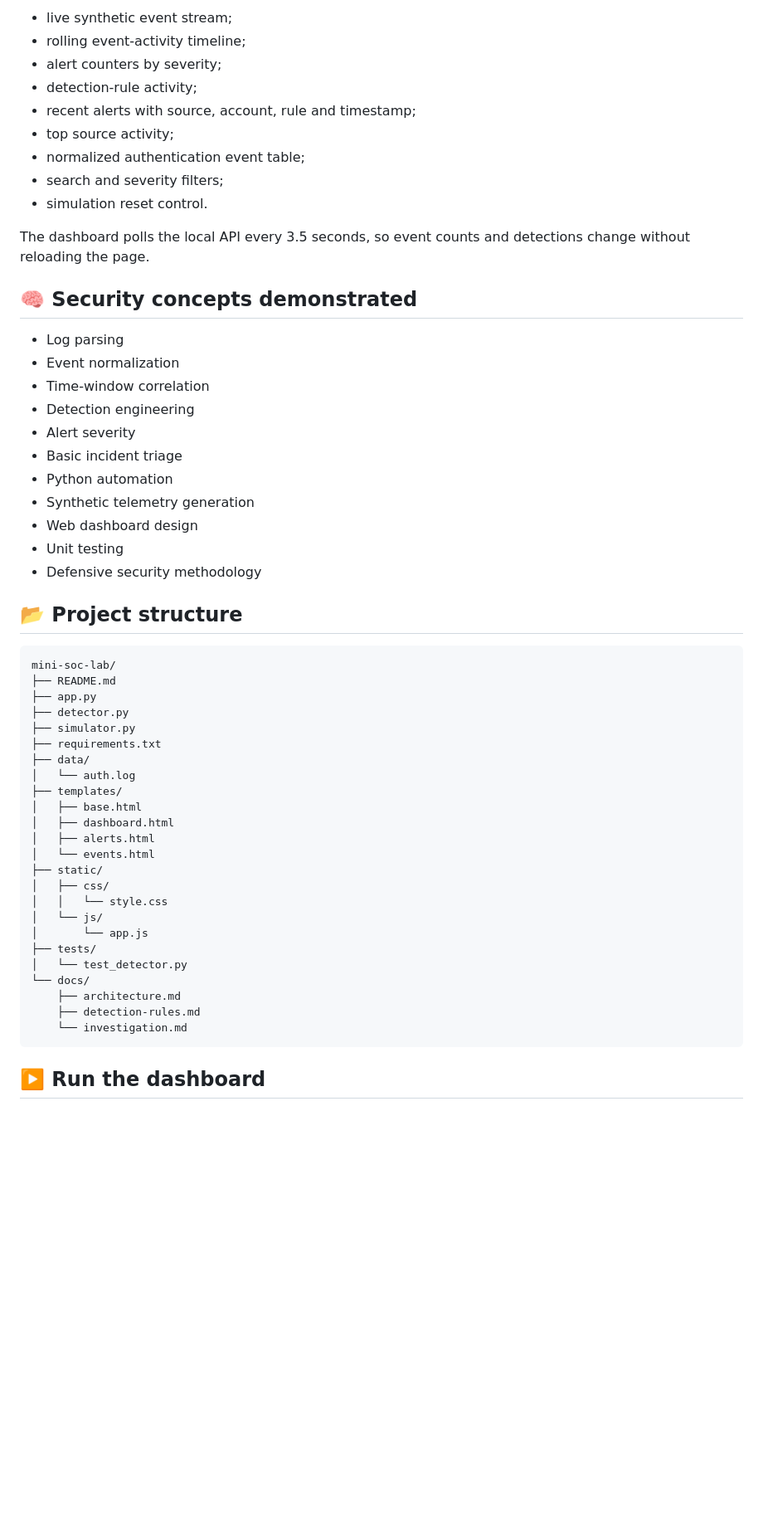
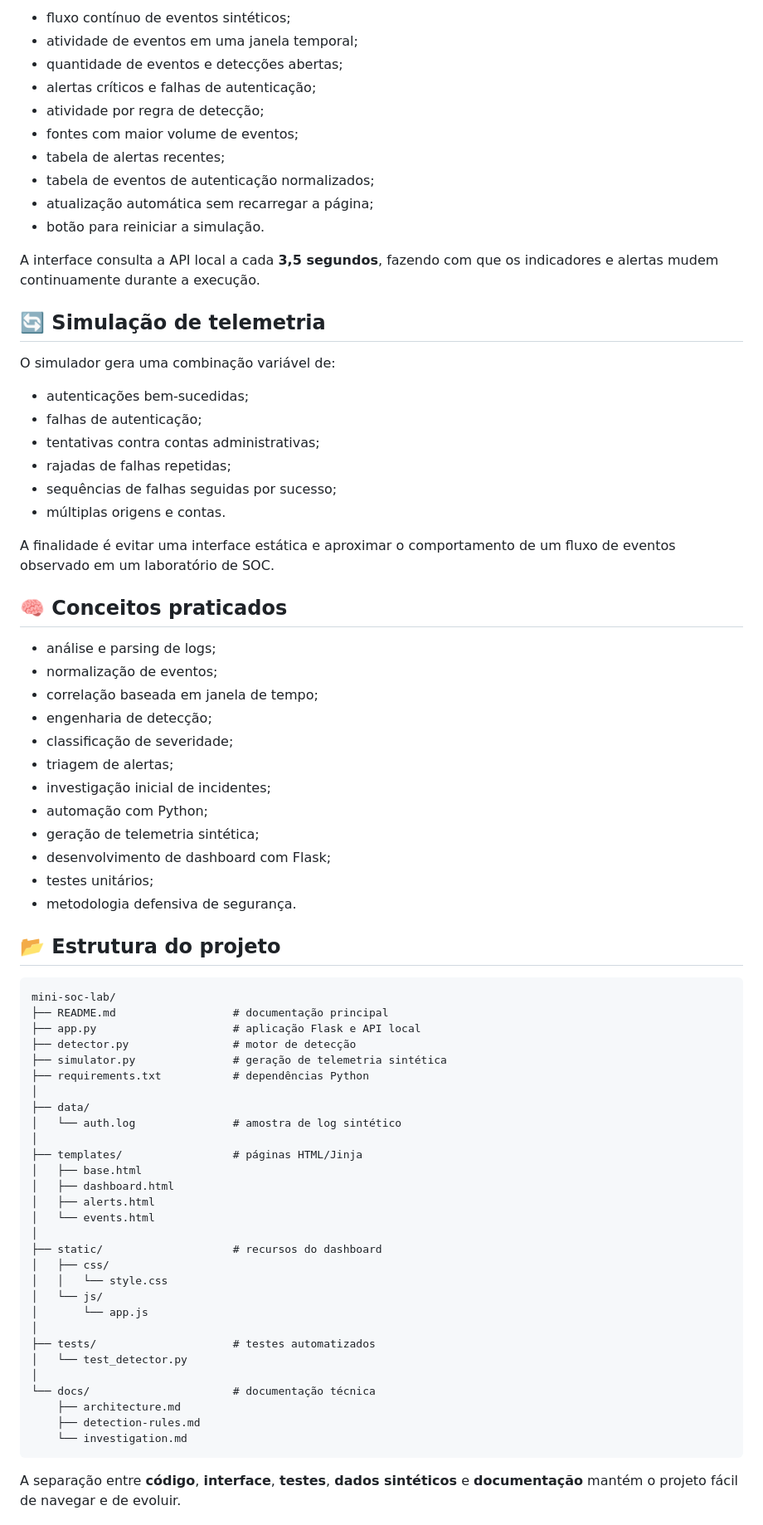
Before and after one commit to hotplug1n/mini-soc-lab, a Markdown page: README.md, the part around one of its changes. Shown at 83% size. Drawn GitHub-style; blank space fills up the shorter version.

Commit message:
docs: traduz README para pt-BR e reorganiza documentação

````diff
--- a/README.md
+++ b/README.md
@@ -46,58 +75,78 @@ The web interface is designed as a clean enterprise-style monitoring console wit
 
-- live synthetic event stream;
-- rolling event-activity timeline;
-- alert counters by severity;
-- detection-rule activity;
-- recent alerts with source, account, rule and timestamp;
-- top source activity;
-- normalized authentication event table;
-- search and severity filters;
-- simulation reset control.
+- fluxo contínuo de eventos sintéticos;
+- atividade de eventos em uma janela temporal;
+- quantidade de eventos e detecções abertas;
+- alertas críticos e falhas de autenticação;
+- atividade por regra de detecção;
+- fontes com maior volume de eventos;
+- tabela de alertas recentes;
+- tabela de eventos de autenticação normalizados;
+- atualização automática sem recarregar a página;
+- botão para reiniciar a simulação.
 
-The dashboard polls the local API every 3.5 seconds, so event counts and detections change without reloading the page.
+A interface consulta a API local a cada **3,5 segundos**, fazendo com que os indicadores e alertas mudem continuamente durante a execução.
 
-## 🧠 Security concepts demonstrated
+## 🔄 Simulação de telemetria
 
-- Log parsing
-- Event normalization
-- Time-window correlation
-- Detection engineering
-- Alert severity
-- Basic incident triage
-- Python automation
-- Synthetic telemetry generation
-- Web dashboard design
-- Unit testing
-- Defensive security methodology
+O simulador gera uma combinação variável de:
 
-## 📂 Project structure
+- autenticações bem-sucedidas;
+- falhas de autenticação;
+- tentativas contra contas administrativas;
+- rajadas de falhas repetidas;
+- sequências de falhas seguidas por sucesso;
+- múltiplas origens e contas.
+
+A finalidade é evitar uma interface estática e aproximar o comportamento de um fluxo de eventos observado em um laboratório de SOC.
+
+## 🧠 Conceitos praticados
+
+- análise e parsing de logs;
+- normalização de eventos;
+- correlação baseada em janela de tempo;
+- engenharia de detecção;
+- classificação de severidade;
+- triagem de alertas;
+- investigação inicial de incidentes;
+- automação com Python;
+- geração de telemetria sintética;
+- desenvolvimento de dashboard com Flask;
+- testes unitários;
+- metodologia defensiva de segurança.
+
+## 📂 Estrutura do projeto
 
 ```text
 mini-soc-lab/
-├── README.md
-├── app.py
-├── detector.py
-├── simulator.py
-├── requirements.txt
+├── README.md                  # documentação principal
+├── app.py                     # aplicação Flask e API local
+├── detector.py                # motor de detecção
+├── simulator.py               # geração de telemetria sintética
+├── requirements.txt           # dependências Python
+│
 ├── data/
-│   └── auth.log
-├── templates/
+│   └── auth.log               # amostra de log sintético
+│
+├── templates/                 # páginas HTML/Jinja
 │   ├── base.html
 │   ├── dashboard.html
 │   ├── alerts.html
 │   └── events.html
-├── static/
+│
+├── static/                    # recursos do dashboard
 │   ├── css/
 │   │   └── style.css
 │   └── js/
 │       └── app.js
-├── tests/
+│
+├── tests/                     # testes automatizados
 │   └── test_detector.py
-└── docs/
+│
+└── docs/                      # documentação técnica
     ├── architecture.md
     ├── detection-rules.md
     └── investigation.md
 ```
 
-## ▶️ Run the dashboard
+A separação entre **código**, **interface**, **testes**, **dados sintéticos** e **documentação** mantém o projeto fácil de navegar e de evoluir.
 
````
Also changed, not shown: other parts of README.md (+126 -50 lines).
